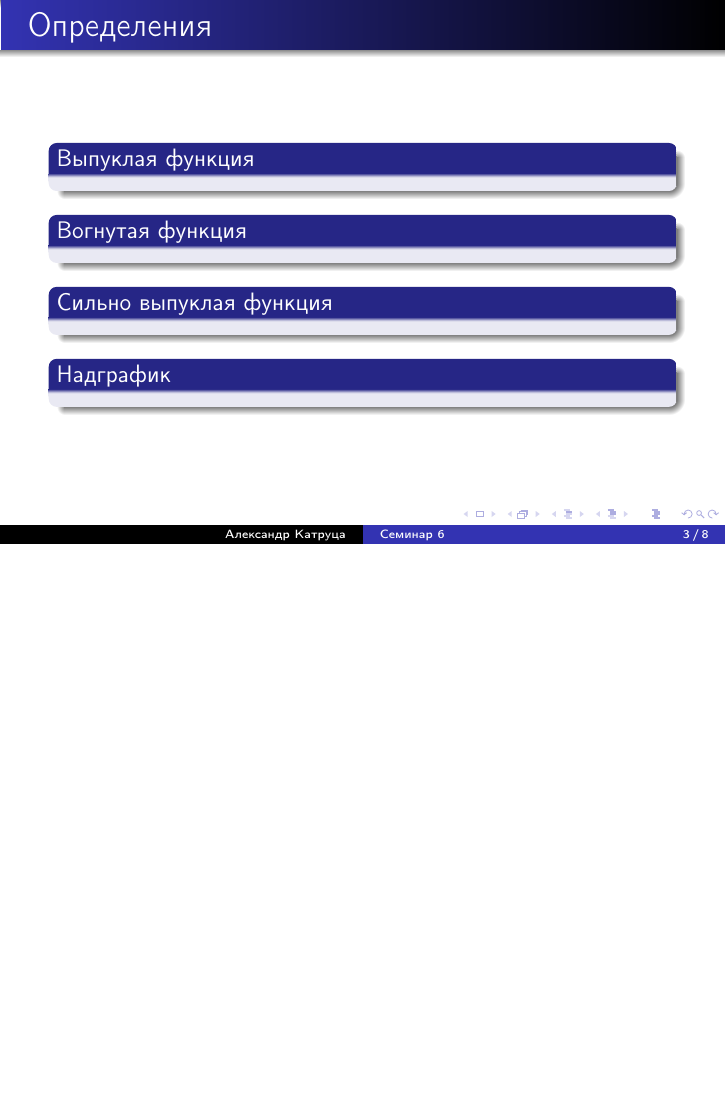
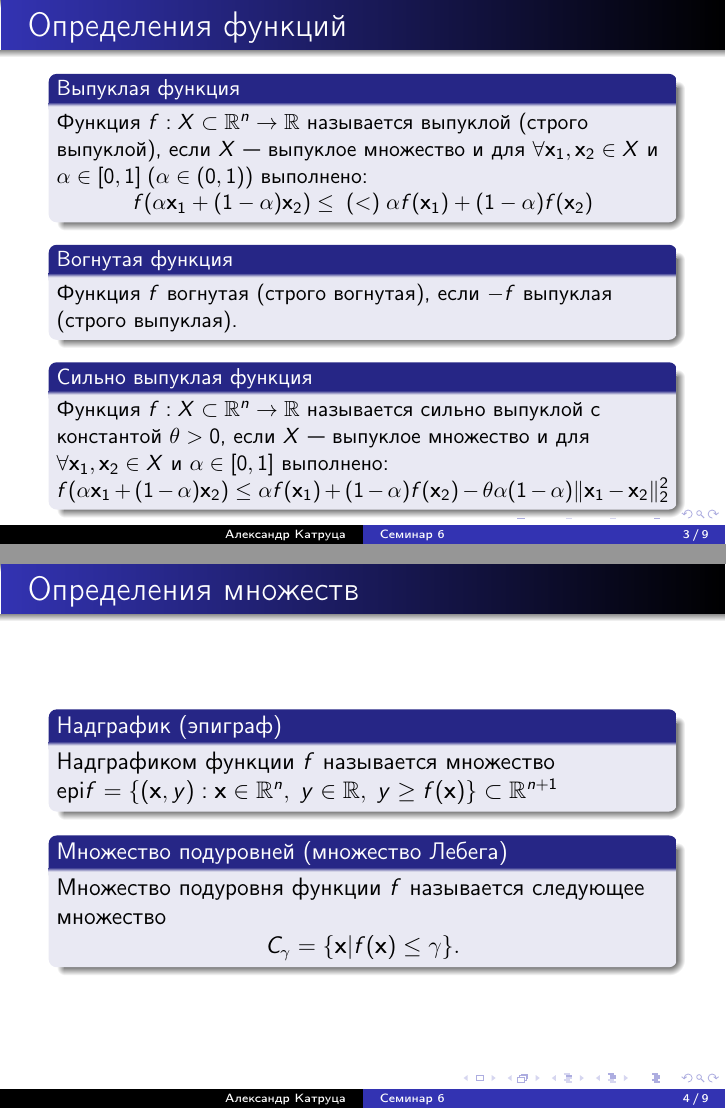
Before and after one commit to amkatrutsa/optimization_course, LaTeX slides (06-ConvexFunctions/Seminar6.tex): page 3 of 8 before the commit and pages 3 and 4 of 9 after it, the two joined at a grey line, the shorter picture padded with empty space. The pictures show the PDF file 06-ConvexFunctions/Seminar6.pdf that the author committed with the source.

Commit message:
Fill in definitions slide

```diff
--- a/06-ConvexFunctions/Seminar6.tex
+++ b/06-ConvexFunctions/Seminar6.tex
@@ -30,23 +30,41 @@
 \end{itemize}
 \end{frame}
 
-\begin{frame}{Определения}
+\begin{frame}{Определения функций}
+\small
 \begin{block}{Выпуклая функция}
-
+Функция $f: X \subset \bbR^n \rightarrow \bbR$ называется выпуклой (строго выпуклой), если $X$~--- выпуклое множество и для $\forall \bx_1, \bx_2 \in X$ и $\alpha \in [0, 1] \; (\alpha \in (0, 1))$  выполнено:
+\vspace{-4mm}
+\[
+f(\alpha \bx_1 + (1 - \alpha)\bx_2) \leq \; (<) \; \alpha f(\bx_1) + (1 - \alpha)f(\bx_2)
+\]
 \end{block}
 
 \begin{block}{Вогнутая функция}
-
+Функция $f$ вогнутая (строго вогнутая), если $-f$ выпуклая (строго выпуклая).
 \end{block}
 
 \begin{block}{Сильно выпуклая функция}
-
+Функция $f: X \subset \bbR^n \rightarrow \bbR$ называется сильно  выпуклой с константой $\theta > 0$, если $X$~--- выпуклое множество и для $\forall \bx_1, \bx_2 \in X$ и $\alpha \in [0, 1]$  выполнено:
+\vspace{-4mm}
+\[
+f(\alpha \bx_1 + (1 - \alpha)\bx_2) \leq \alpha f(\bx_1) + (1 - \alpha)f(\bx_2) - \theta \alpha (1 - \alpha) \| \bx_1 - \bx_2 \|_2^2
+\]
 \end{block}
 
-\begin{block}{Надграфик}
+\end{frame}
 
+\begin{frame}{Определения множеств}
+\begin{block}{Надграфик (эпиграф)}
+Надграфиком функции $f$ называется множество $\text{epi}f = \{ (\bx, y) : \bx \in \bbR^n, \; y \in \bbR, \; y \geq f(\bx) \} \subset \bbR^{n+1}$
 \end{block}
 
+\begin{block}{Множество подуровней (множество Лебега)}
+Множество подуровня функции $f$ называется следующее множество
+\[
+C_{\gamma} = \{ \bx | f(\bx) \leq \gamma \}.
+\]
+\end{block}
 \end{frame}
 
 \begin{frame}{Критерии выпуклости}
```
Also changed, not shown: 06-ConvexFunctions/Seminar6.pdf.
